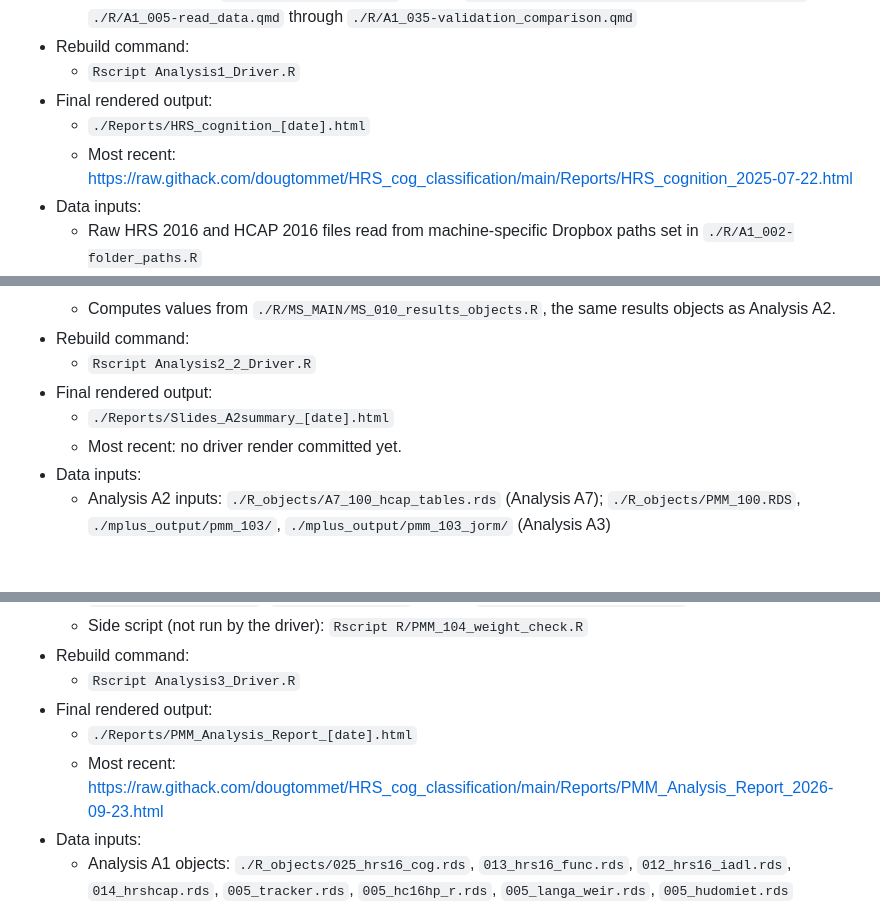
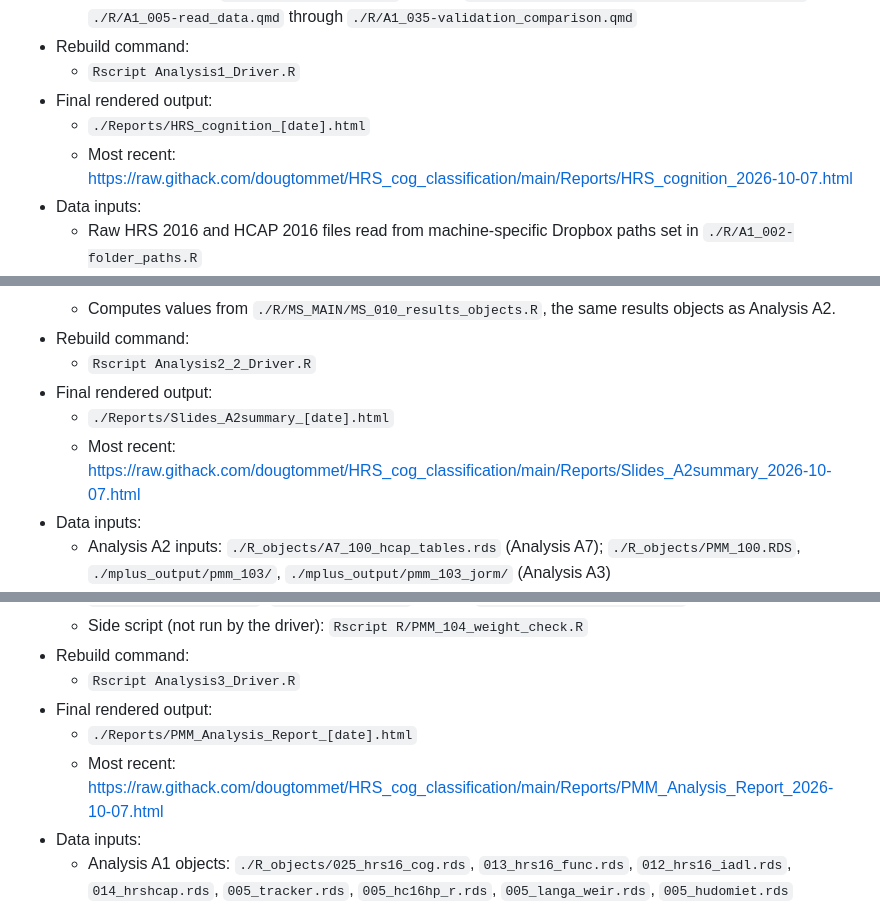
Before and after one commit to dougtommet/HRS_cog_classification, a Markdown page: README.md, 3 parts joined by grey strips. Drawn GitHub-style; blank space fills up the shorter version.

Commit message:
Refresh documentation links to October 7 reports
Co-authored-by: Copilot <223556219+Copilot@users.noreply.github.com>

```diff
--- a/README.md
+++ b/README.md
@@ -83,7 +83,7 @@ Links under "Final rendered output" point to the most recent report committed to
   - `Rscript Analysis1_Driver.R`
 - Final rendered output:
   - `./Reports/HRS_cognition_[date].html`
-  - Most recent: https://raw.githack.com/dougtommet/HRS_cog_classification/main/Reports/HRS_cognition_2025-07-22.html
+  - Most recent: https://raw.githack.com/dougtommet/HRS_cog_classification/main/Reports/HRS_cognition_2026-10-07.html
 - Data inputs:
   - Raw HRS 2016 and HCAP 2016 files read from machine-specific Dropbox paths set in `./R/A1_002-folder_paths.R`
 - Main derived data products:
@@ -135,7 +136,7 @@ Links under "Final rendered output" point to the most recent report committed to
   - `Rscript Analysis2_2_Driver.R`
 - Final rendered output:
   - `./Reports/Slides_A2summary_[date].html`
-  - Most recent: no driver render committed yet.
+  - Most recent: https://raw.githack.com/dougtommet/HRS_cog_classification/main/Reports/Slides_A2summary_2026-10-07.html
 - Data inputs:
   - Analysis A2 inputs: `./R_objects/A7_100_hcap_tables.rds` (Analysis A7); `./R_objects/PMM_100.RDS`, `./mplus_output/pmm_103/`, `./mplus_output/pmm_103_jorm/` (Analysis A3)
   - Figures: `./Figures/HCAP-algorithm.png`, `./Figures/HRS-algorithm_2024-12-19.png`, `./Figures/Slides2603_results_class_probabilities.png` (written by Analysis A9); `./R/excalidraw/PMM-012-Preliminary_Model.excalidraw.svg`, `PMM-013-Approaches_to_constrained_regression.excalidraw.svg`, `PMM-103-PMM-no-latent.excalidraw.svg`
@@ -156,7 +157,7 @@ Links under "Final rendered output" point to the most recent report committed to
   - `Rscript Analysis3_Driver.R`
 - Final rendered output:
   - `./Reports/PMM_Analysis_Report_[date].html`
-  - Most recent: https://raw.githack.com/dougtommet/HRS_cog_classification/main/Reports/PMM_Analysis_Report_2026-09-23.html
+  - Most recent: https://raw.githack.com/dougtommet/HRS_cog_classification/main/Reports/PMM_Analysis_Report_2026-10-07.html
 - Data inputs:
   - Analysis A1 objects: `./R_objects/025_hrs16_cog.rds`, `013_hrs16_func.rds`, `012_hrs16_iadl.rds`, `014_hrshcap.rds`, `005_tracker.rds`, `005_hc16hp_r.rds`, `005_langa_weir.rds`, `005_hudomiet.rds`
   - `./Stata/20240228-040.dta` (HCAP validation sample)
```
Also changed, not shown: other parts of README.md (+14 -13 lines), References/instructions.md (+20 -18 lines).
